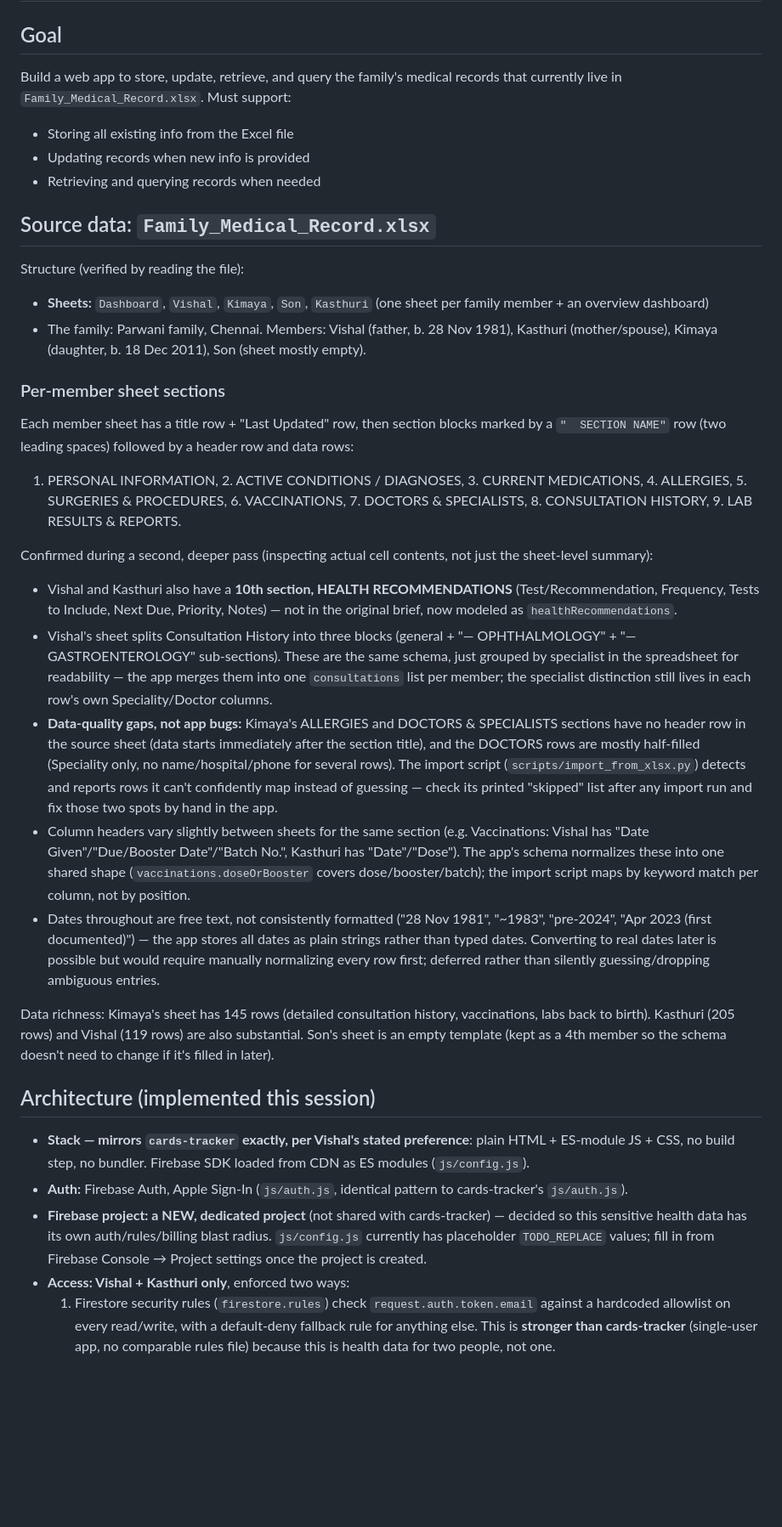
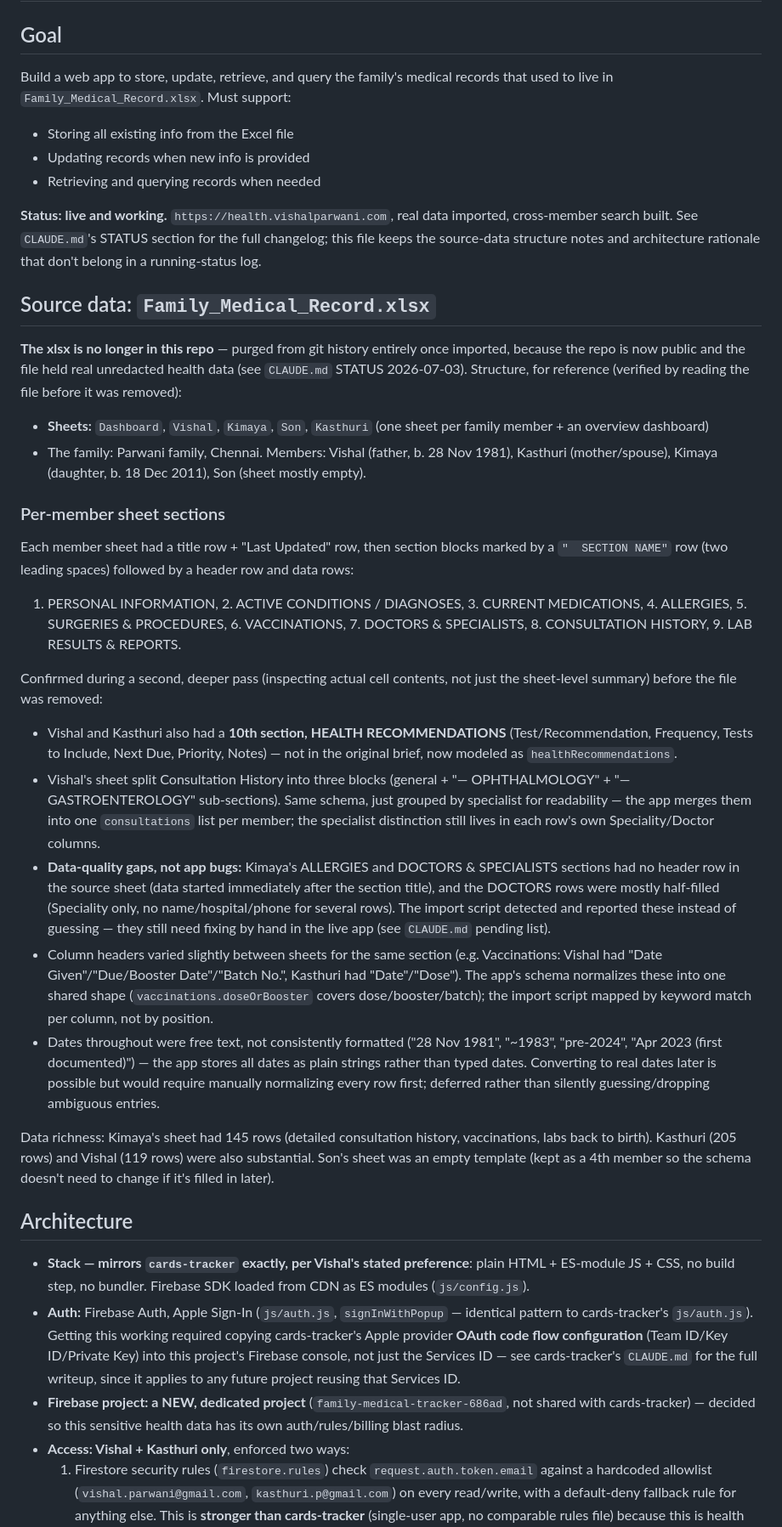
Before and after one commit to vishal-parwani/medical-records, a Markdown page: PROJECT_BRIEF.md, the part around one of its changes. Shown at 85% size. GitHub-like rendering; blank space fills up the shorter version.

Commit message:
Update PROJECT_BRIEF.md: mark setup steps complete, app is live

```diff
--- a/PROJECT_BRIEF.md
+++ b/PROJECT_BRIEF.md
@@ -2,20 +2,28 @@
 
 ## Goal
 Build a web app to store, update, retrieve, and query the family's medical
-records that currently live in `Family_Medical_Record.xlsx`. Must support:
+records that used to live in `Family_Medical_Record.xlsx`. Must support:
 - Storing all existing info from the Excel file
 - Updating records when new info is provided
 - Retrieving and querying records when needed
 
+**Status: live and working.** `https://health.vishalparwani.com`, real data
+imported, cross-member search built. See `CLAUDE.md`'s STATUS section for
+the full changelog; this file keeps the source-data structure notes and
+architecture rationale that don't belong in a running-status log.
+
 ## Source data: `Family_Medical_Record.xlsx`
-Structure (verified by reading the file):
+**The xlsx is no longer in this repo** — purged from git history entirely
+once imported, because the repo is now public and the file held real
+unredacted health data (see `CLAUDE.md` STATUS 2026-07-03). Structure, for
+reference (verified by reading the file before it was removed):
 - **Sheets:** `Dashboard`, `Vishal`, `Kimaya`, `Son`, `Kasthuri`
   (one sheet per family member + an overview dashboard)
 - The family: Parwani family, Chennai. Members: Vishal (father, b. 28 Nov 1981),
   Kasthuri (mother/spouse), Kimaya (daughter, b. 18 Dec 2011), Son (sheet mostly empty).
 
 ### Per-member sheet sections
-Each member sheet has a title row + "Last Updated" row, then section blocks
+Each member sheet had a title row + "Last Updated" row, then section blocks
 marked by a `"  SECTION NAME"` row (two leading spaces) followed by a header
 row and data rows:
 1. PERSONAL INFORMATION, 2. ACTIVE CONDITIONS / DIAGNOSES, 3. CURRENT
@@ -23,52 +31,55 @@ row and data rows:
    7. DOCTORS & SPECIALISTS, 8. CONSULTATION HISTORY, 9. LAB RESULTS & REPORTS.
 
 Confirmed during a second, deeper pass (inspecting actual cell contents, not
-just the sheet-level summary):
-- Vishal and Kasthuri also have a **10th section, HEALTH RECOMMENDATIONS**
+just the sheet-level summary) before the file was removed:
+- Vishal and Kasthuri also had a **10th section, HEALTH RECOMMENDATIONS**
   (Test/Recommendation, Frequency, Tests to Include, Next Due, Priority,
   Notes) — not in the original brief, now modeled as `healthRecommendations`.
-- Vishal's sheet splits Consultation History into three blocks (general +
-  "— OPHTHALMOLOGY" + "— GASTROENTEROLOGY" sub-sections). These are the same
-  schema, just grouped by specialist in the spreadsheet for readability — the
-  app merges them into one `consultations` list per member; the specialist
-  distinction still lives in each row's own Speciality/Doctor columns.
+- Vishal's sheet split Consultation History into three blocks (general +
+  "— OPHTHALMOLOGY" + "— GASTROENTEROLOGY" sub-sections). Same schema, just
+  grouped by specialist for readability — the app merges them into one
+  `consultations` list per member; the specialist distinction still lives in
+  each row's own Speciality/Doctor columns.
 - **Data-quality gaps, not app bugs:** Kimaya's ALLERGIES and DOCTORS &
-  SPECIALISTS sections have no header row in the source sheet (data starts
-  immediately after the section title), and the DOCTORS rows are mostly
-  half-filled (Speciality only, no name/hospital/phone for several rows). The
-  import script (`scripts/import_from_xlsx.py`) detects and reports rows it
-  can't confidently map instead of guessing — check its printed "skipped"
-  list after any import run and fix those two spots by hand in the app.
-- Column headers vary slightly between sheets for the same section (e.g.
-  Vaccinations: Vishal has "Date Given"/"Due/Booster Date"/"Batch No.",
-  Kasthuri has "Date"/"Dose"). The app's schema normalizes these into one
+  SPECIALISTS sections had no header row in the source sheet (data started
+  immediately after the section title), and the DOCTORS rows were mostly
+  half-filled (Speciality only, no name/hospital/phone for several rows).
+  The import script detected and reported these instead of guessing — they
+  still need fixing by hand in the live app (see `CLAUDE.md` pending list).
+- Column headers varied slightly between sheets for the same section (e.g.
+  Vaccinations: Vishal had "Date Given"/"Due/Booster Date"/"Batch No.",
+  Kasthuri had "Date"/"Dose"). The app's schema normalizes these into one
   shared shape (`vaccinations.doseOrBooster` covers dose/booster/batch); the
-  import script maps by keyword match per column, not by position.
-- Dates throughout are free text, not consistently formatted ("28 Nov 1981",
+  import script mapped by keyword match per column, not by position.
+- Dates throughout were free text, not consistently formatted ("28 Nov 1981",
   "~1983", "pre-2024", "Apr 2023 (first documented)") — the app stores all
   dates as plain strings rather than typed dates. Converting to real dates
   later is possible but would require manually normalizing every row first;
   deferred rather than silently guessing/dropping ambiguous entries.
 
-Data richness: Kimaya's sheet has 145 rows (detailed consultation history,
+Data richness: Kimaya's sheet had 145 rows (detailed consultation history,
 vaccinations, labs back to birth). Kasthuri (205 rows) and Vishal (119 rows)
-are also substantial. Son's sheet is an empty template (kept as a 4th member
-so the schema doesn't need to change if it's filled in later).
+were also substantial. Son's sheet was an empty template (kept as a 4th
+member so the schema doesn't need to change if it's filled in later).
 
-## Architecture (implemented this session)
+## Architecture
 - **Stack — mirrors `cards-tracker` exactly, per Vishal's stated preference**:
   plain HTML + ES-module JS + CSS, no build step, no bundler. Firebase SDK
   loaded from CDN as ES modules (`js/config.js`).
-- **Auth:** Firebase Auth, Apple Sign-In (`js/auth.js`, identical pattern to
-  cards-tracker's `js/auth.js`).
-- **Firebase project: a NEW, dedicated project** (not shared with
-  cards-tracker) — decided so this sensitive health data has its own
-  auth/rules/billing blast radius. `js/config.js` currently has placeholder
-  `TODO_REPLACE` values; fill in from Firebase Console → Project settings
-  once the project is created.
+- **Auth:** Firebase Auth, Apple Sign-In (`js/auth.js`, `signInWithPopup` —
+  identical pattern to cards-tracker's `js/auth.js`). Getting this working
+  required copying cards-tracker's Apple provider **OAuth code flow
+  configuration** (Team ID/Key ID/Private Key) into this project's Firebase
+  console, not just the Services ID — see cards-tracker's `CLAUDE.md` for
+  the full writeup, since it applies to any future project reusing that
+  Services ID.
+- **Firebase project: a NEW, dedicated project** (`family-medical-tracker-686ad`,
+  not shared with cards-tracker) — decided so this sensitive health data has
+  its own auth/rules/billing blast radius.
 - **Access: Vishal + Kasthuri only**, enforced two ways:
   1. Firestore security rules (`firestore.rules`) check
-     `request.auth.token.email` against a hardcoded allowlist on every
+     `request.auth.token.email` against a hardcoded allowlist
+     (`vishal.parwani@gmail.com`, `kasthuri.p@gmail.com`) on every
      read/write, with a default-deny fallback rule for anything else. This
      is **stronger than cards-tracker** (single-user app, no comparable
      rules file) because this is health data for two people, not one.
```
Also changed, not shown: other parts of PROJECT_BRIEF.md (+38 -47 lines).
